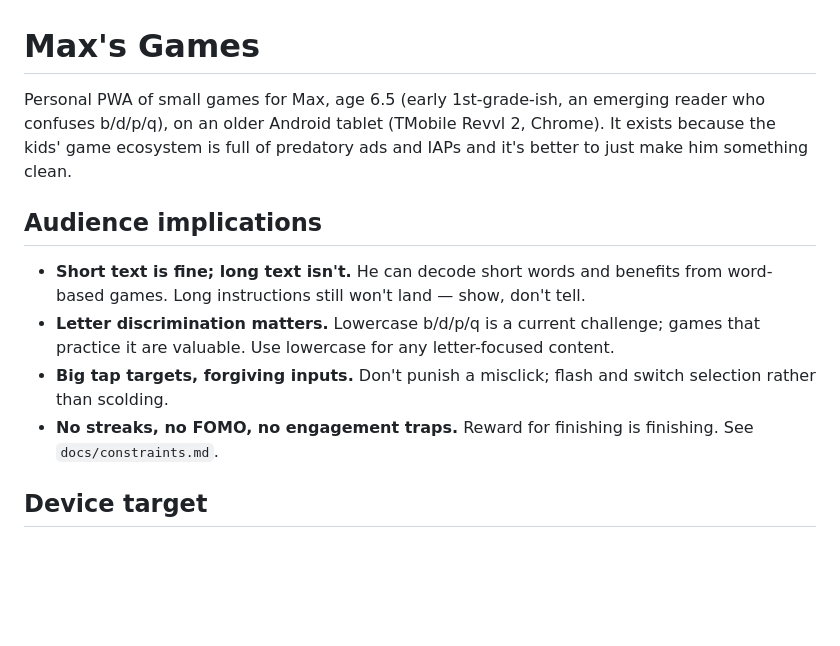
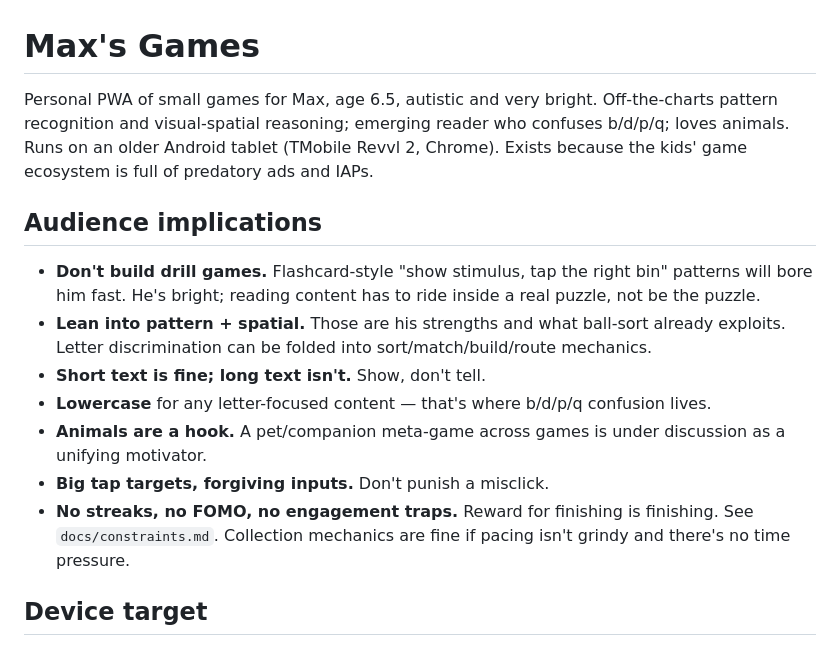
Before and after one commit to nickdirty/maxs-games, a Markdown page: CLAUDE.md, the part around the change. GitHub-like rendering; blank space fills up the shorter version.

Commit message:
Refine audience profile in CLAUDE.md (Max's strengths and what to avoid)

```diff
--- a/CLAUDE.md
+++ b/CLAUDE.md
@@ -1,21 +1,27 @@
 # Max's Games
 
-Personal PWA of small games for Max, age 6.5 (early 1st-grade-ish, an
-emerging reader who confuses b/d/p/q), on an older Android tablet (TMobile
-Revvl 2, Chrome). It exists because the kids' game ecosystem is full of
-predatory ads and IAPs and it's better to just make him something clean.
+Personal PWA of small games for Max, age 6.5, autistic and very bright.
+Off-the-charts pattern recognition and visual-spatial reasoning; emerging
+reader who confuses b/d/p/q; loves animals. Runs on an older Android
+tablet (TMobile Revvl 2, Chrome). Exists because the kids' game ecosystem
+is full of predatory ads and IAPs.
 
 ## Audience implications
-- **Short text is fine; long text isn't.** He can decode short words and
-  benefits from word-based games. Long instructions still won't land —
-  show, don't tell.
-- **Letter discrimination matters.** Lowercase b/d/p/q is a current
-  challenge; games that practice it are valuable. Use lowercase for any
-  letter-focused content.
-- **Big tap targets, forgiving inputs.** Don't punish a misclick; flash
-  and switch selection rather than scolding.
+- **Don't build drill games.** Flashcard-style "show stimulus, tap the
+  right bin" patterns will bore him fast. He's bright; reading content
+  has to ride inside a real puzzle, not be the puzzle.
+- **Lean into pattern + spatial.** Those are his strengths and what
+  ball-sort already exploits. Letter discrimination can be folded into
+  sort/match/build/route mechanics.
+- **Short text is fine; long text isn't.** Show, don't tell.
+- **Lowercase** for any letter-focused content — that's where b/d/p/q
+  confusion lives.
+- **Animals are a hook.** A pet/companion meta-game across games is
+  under discussion as a unifying motivator.
+- **Big tap targets, forgiving inputs.** Don't punish a misclick.
 - **No streaks, no FOMO, no engagement traps.** Reward for finishing is
-  finishing. See `docs/constraints.md`.
+  finishing. See `docs/constraints.md`. Collection mechanics are fine
+  if pacing isn't grindy and there's no time pressure.
 
 ## Device target
 - Older Android Chrome on a low-end tablet. **No heavy frameworks, no
```
